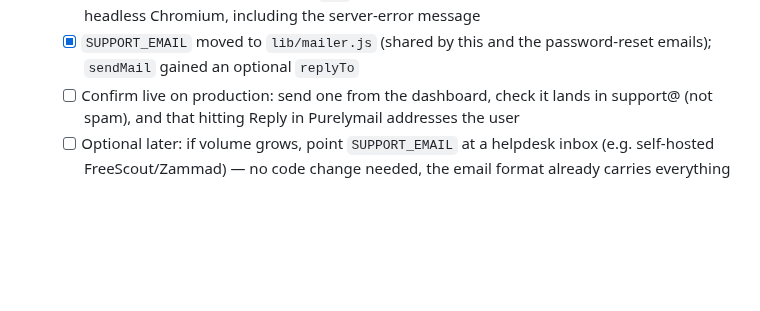
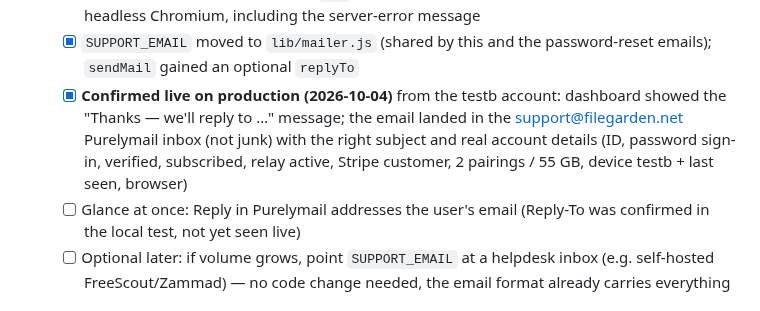
Before and after one commit to mspencerl87/backup-buddies, a Markdown page: docs/TESTING-CHECKLIST.md, the part around the change. Rendered like a GitHub page; blank space fills up the shorter version.

Commit message:
Checklist: contact support form confirmed live on production
Co-Authored-By: Claude Opus 5.5 <noreply@anthropic.com>
Claude-Session: https://claude.ai/code/session_011ygUkCNshT4d1RYuskzo2R

```diff
--- a/docs/TESTING-CHECKLIST.md
+++ b/docs/TESTING-CHECKLIST.md
@@ -865,9 +865,14 @@ can change that.
          headless Chromium, including the server-error message
    - [x] `SUPPORT_EMAIL` moved to `lib/mailer.js` (shared by this and the
          password-reset emails); `sendMail` gained an optional `replyTo`
-   - [ ] Confirm live on production: send one from the dashboard, check it
-         lands in support@ (not spam), and that hitting Reply in Purelymail
-         addresses the user
+   - [x] **Confirmed live on production (2026-10-04)** from the testb
+         account: dashboard showed the "Thanks — we'll reply to …" message;
+         the email landed in the support@filegarden.net Purelymail inbox
+         (not junk) with the right subject and real account details (ID,
+         password sign-in, verified, subscribed, relay active, Stripe
+         customer, 2 pairings / 55 GB, device testb + last seen, browser)
+   - [ ] Glance at once: Reply in Purelymail addresses the user's email
+         (Reply-To was confirmed in the local test, not yet seen live)
    - [ ] Optional later: if volume grows, point `SUPPORT_EMAIL` at a
          helpdesk inbox (e.g. self-hosted FreeScout/Zammad) — no code change
          needed, the email format already carries everything
```
